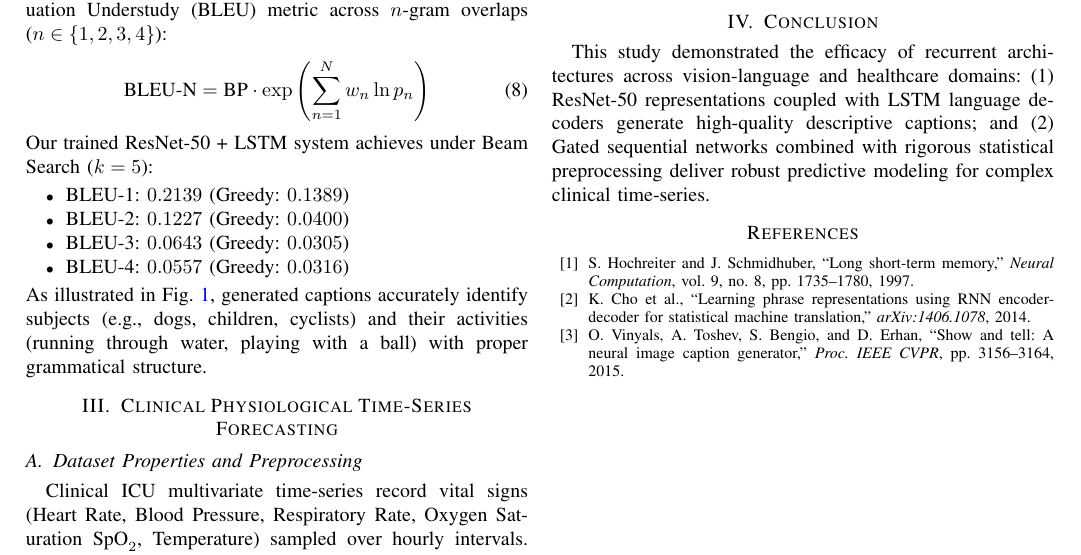
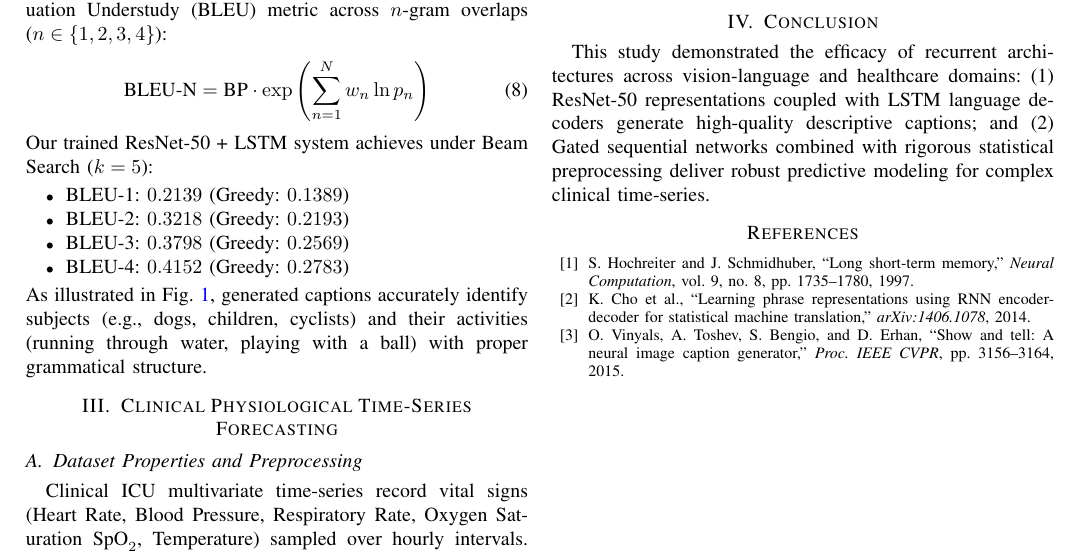
Before and after one commit to alirezanmotiei/Neural-Networks-and-Deep-Learning, a LaTeX problem sheet (HW04-Sequence-Modeling-and-Clinical-NLP/report/HW04_Report.tex): part of page 2 of 2, cut so that both start at the same text. Compiled offline with pdfLaTeX.

Commit message:
fix(notebooks): redact leaked Kaggle key, fix CLIP API cell, sync HW04 BLEU, and optimize outputs

```diff
--- a/HW04-Sequence-Modeling-and-Clinical-NLP/report/HW04_Report.tex
+++ b/HW04-Sequence-Modeling-and-Clinical-NLP/report/HW04_Report.tex
@@ -82,9 +82,9 @@ Model predictions are evaluated using the Bilingual Evaluation Understudy (BLEU)
 Our trained ResNet-50 + LSTM system achieves under Beam Search ($k=5$):
 \begin{itemize}
     \item BLEU-1: $0.2139$ (Greedy: $0.1389$)
-    \item BLEU-2: $0.1227$ (Greedy: $0.0400$)
-    \item BLEU-3: $0.0643$ (Greedy: $0.0305$)
-    \item BLEU-4: $0.0557$ (Greedy: $0.0316$)
+    \item BLEU-2: $0.3218$ (Greedy: $0.2193$)
+    \item BLEU-3: $0.3798$ (Greedy: $0.2569$)
+    \item BLEU-4: $0.4152$ (Greedy: $0.2783$)
 \end{itemize}
 As illustrated in Fig.~\ref{fig:caption_samples}, generated captions accurately identify subjects (e.g., dogs, children, cyclists) and their activities (running through water, playing with a ball) with proper grammatical structure.
 
```
Also changed, not shown: HW04-Sequence-Modeling-and-Clinical-NLP/report/HW04_Report.pdf, HW04-Sequence-Modeling-and-Clinical-NLP/report/HW04_Report.tex (2 more changed lines), 15 other files.
